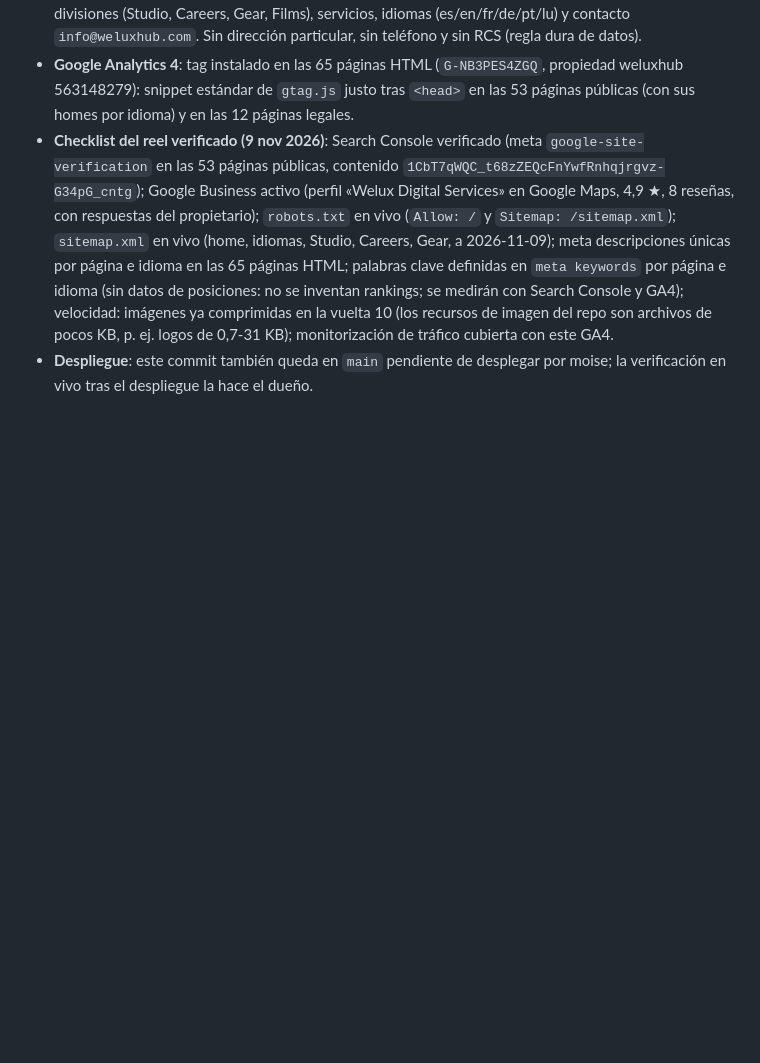
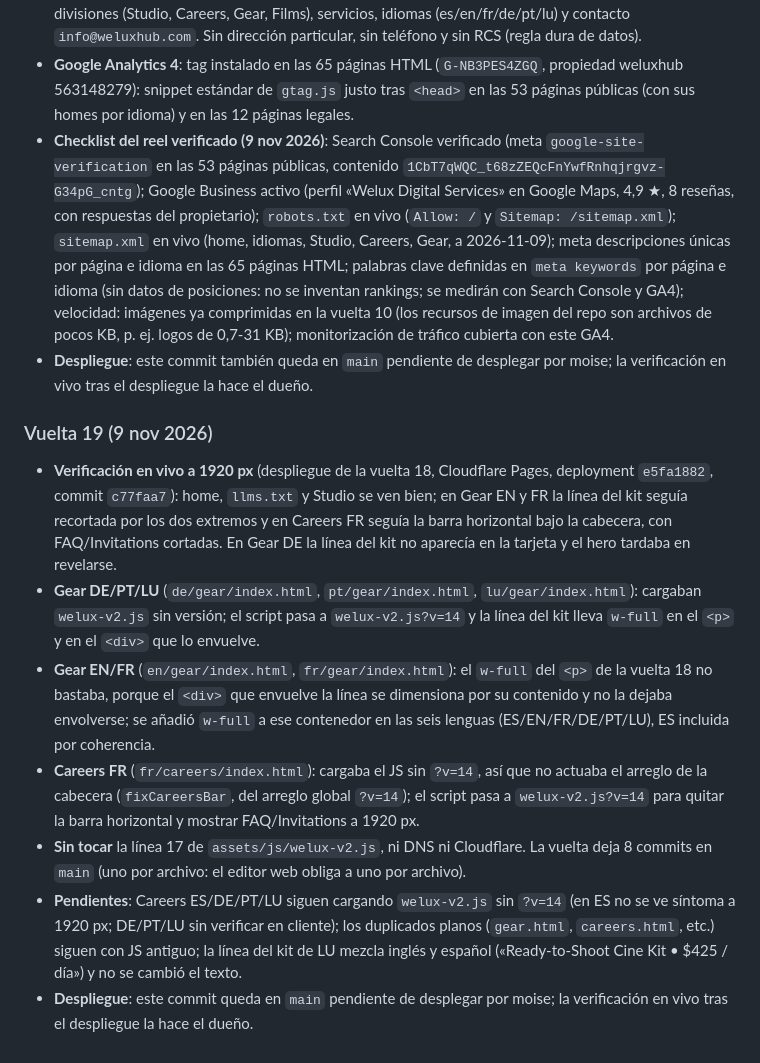
Before and after one commit to abelruizrodes-pixel/welux-studio, a Markdown page: README.md, the part around the change. GitHub-like rendering; blank space fills up the shorter version.

Commit message:
Vuelta 19 (8/8): README: referencia viva de la vuelta 19
Updated verification details and deployment notes for version 19.

```diff
--- a/README.md
+++ b/README.md
@@ -186,3 +186,14 @@ welux-studio/
 - **Google Analytics 4**: tag instalado en las 65 páginas HTML (`G-NB3PES4ZGQ`, propiedad weluxhub 563148279): snippet estándar de `gtag.js` justo tras `<head>` en las 53 páginas públicas (con sus homes por idioma) y en las 12 páginas legales.
 - **Checklist del reel verificado (9 nov 2026)**: Search Console verificado (meta `google-site-verification` en las 53 páginas públicas, contenido `1CbT7qWQC_t68zZEQcFnYwfRnhqjrgvz-G34pG_cntg`); Google Business activo (perfil «Welux Digital Services» en Google Maps, 4,9 ★, 8 reseñas, con respuestas del propietario); `robots.txt` en vivo (`Allow: /` y `Sitemap: /sitemap.xml`); `sitemap.xml` en vivo (home, idiomas, Studio, Careers, Gear, a 2026-11-09); meta descripciones únicas por página e idioma en las 65 páginas HTML; palabras clave definidas en `meta keywords` por página e idioma (sin datos de posiciones: no se inventan rankings; se medirán con Search Console y GA4); velocidad: imágenes ya comprimidas en la vuelta 10 (los recursos de imagen del repo son archivos de pocos KB, p. ej. logos de 0,7-31 KB); monitorización de tráfico cubierta con este GA4.
 - **Despliegue**: este commit también queda en `main` pendiente de desplegar por moise; la verificación en vivo tras el despliegue la hace el dueño.
+
+
+### Vuelta 19 (9 nov 2026)
+
+- **Verificación en vivo a 1920 px** (despliegue de la vuelta 18, Cloudflare Pages, deployment `e5fa1882`, commit `c77faa7`): home, `llms.txt` y Studio se ven bien; en Gear EN y FR la línea del kit seguía recortada por los dos extremos y en Careers FR seguía la barra horizontal bajo la cabecera, con FAQ/Invitations cortadas. En Gear DE la línea del kit no aparecía en la tarjeta y el hero tardaba en revelarse.
+- **Gear DE/PT/LU** (`de/gear/index.html`, `pt/gear/index.html`, `lu/gear/index.html`): cargaban `welux-v2.js` sin versión; el script pasa a `welux-v2.js?v=14` y la línea del kit lleva `w-full` en el `<p>` y en el `<div>` que lo envuelve.
+- **Gear EN/FR** (`en/gear/index.html`, `fr/gear/index.html`): el `w-full` del `<p>` de la vuelta 18 no bastaba, porque el `<div>` que envuelve la línea se dimensiona por su contenido y no la dejaba envolverse; se añadió `w-full` a ese contenedor en las seis lenguas (ES/EN/FR/DE/PT/LU), ES incluida por coherencia.
+- **Careers FR** (`fr/careers/index.html`): cargaba el JS sin `?v=14`, así que no actuaba el arreglo de la cabecera (`fixCareersBar`, del arreglo global `?v=14`); el script pasa a `welux-v2.js?v=14` para quitar la barra horizontal y mostrar FAQ/Invitations a 1920 px.
+- **Sin tocar** la línea 17 de `assets/js/welux-v2.js`, ni DNS ni Cloudflare. La vuelta deja 8 commits en `main` (uno por archivo: el editor web obliga a uno por archivo).
+- **Pendientes**: Careers ES/DE/PT/LU siguen cargando `welux-v2.js` sin `?v=14` (en ES no se ve síntoma a 1920 px; DE/PT/LU sin verificar en cliente); los duplicados planos (`gear.html`, `careers.html`, etc.) siguen con JS antiguo; la línea del kit de LU mezcla inglés y español («Ready-to-Shoot Cine Kit • $425 / día») y no se cambió el texto.
+- **Despliegue**: este commit queda en `main` pendiente de desplegar por moise; la verificación en vivo tras el despliegue la hace el dueño.
```
